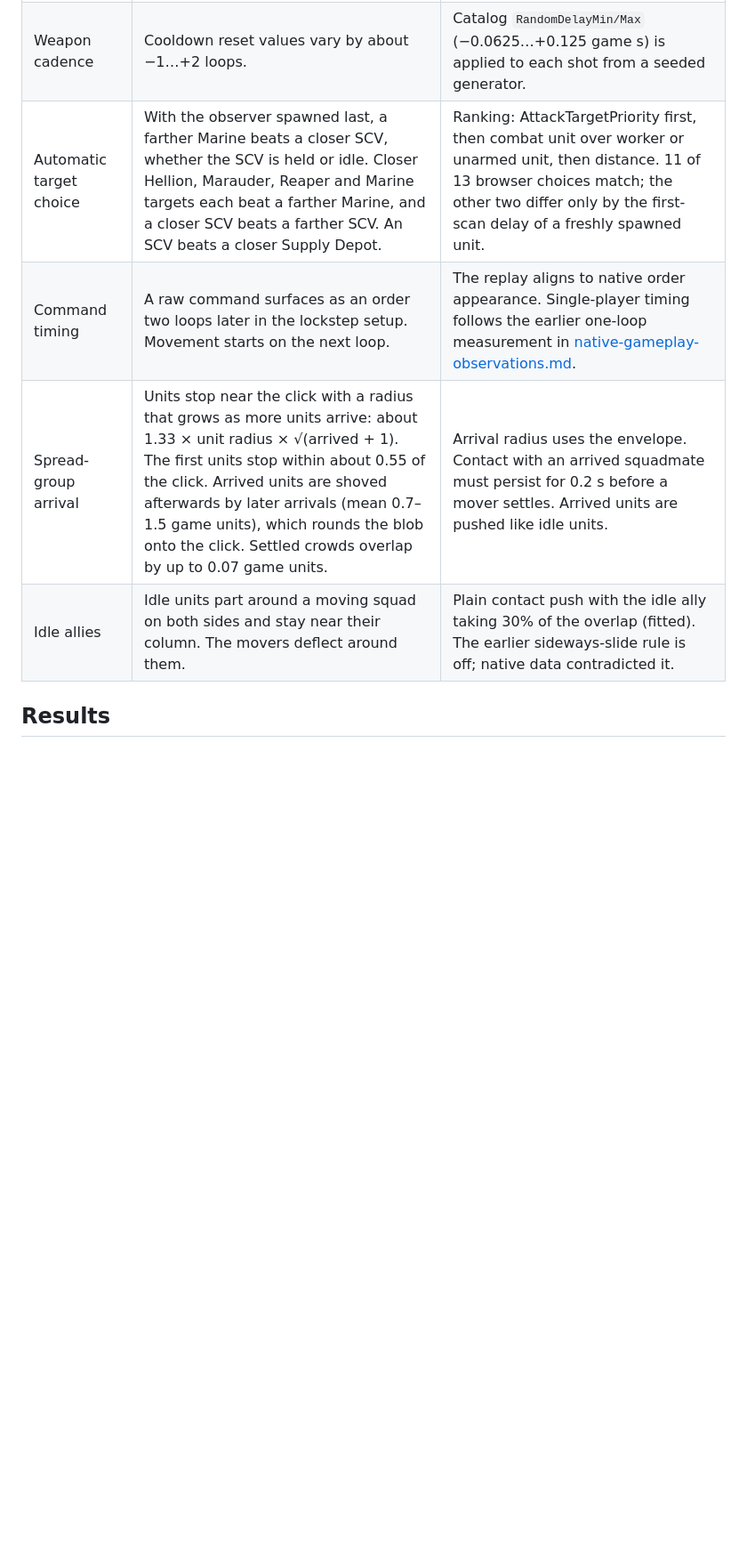
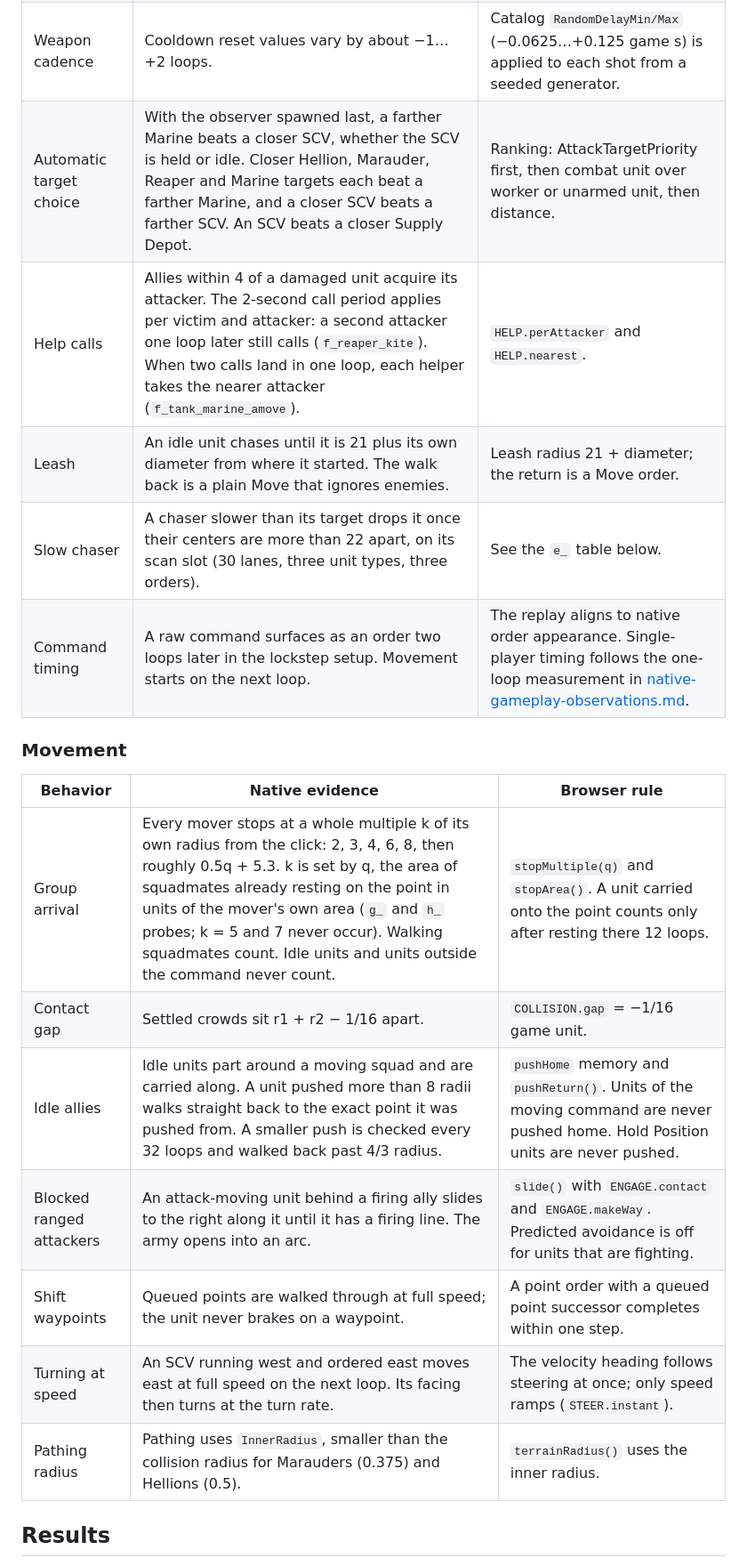
Before and after one commit to AceAtDev/rts-cc2, a Markdown page: docs/native-feel-fit.md, the part around one of its changes. Shown at 89% size. Rendered like a GitHub page; blank space fills up the shorter version.

Commit message:
Document the final native-fitted movement and unit-AI rules
Rewrite the fitted-rules section of native-feel-fit.md to match the
rules now in movement.js and combat.js, and mark the pre-native feel
pass as superseded where native traces replaced its rules.

Co-Authored-By: Claude Opus 5.5 <noreply@anthropic.com>
Claude-Session: https://claude.ai/code/session_014a6bboSEoyAbFctVJmzaDt

```diff
--- a/docs/native-feel-fit.md
+++ b/docs/native-feel-fit.md
@@ -21,8 +26,21 @@ Native binaries, maps and raw traces stay outside the repository under the resea
 | Weapon cadence | Cooldown reset values vary by about −1…+2 loops. | Catalog `RandomDelayMin/Max` (−0.0625…+0.125 game s) is applied to each shot from a seeded generator. |
-| Automatic target choice | With the observer spawned last, a farther Marine beats a closer SCV, whether the SCV is held or idle. Closer Hellion, Marauder, Reaper and Marine targets each beat a farther Marine, and a closer SCV beats a farther SCV. An SCV beats a closer Supply Depot. | Ranking: AttackTargetPriority first, then combat unit over worker or unarmed unit, then distance. 11 of 13 browser choices match; the other two differ only by the first-scan delay of a freshly spawned unit. |
-| Command timing | A raw command surfaces as an order two loops later in the lockstep setup. Movement starts on the next loop. | The replay aligns to native order appearance. Single-player timing follows the earlier one-loop measurement in [native-gameplay-observations.md](native-gameplay-observations.md). |
-| Spread-group arrival | Units stop near the click with a radius that grows as more units arrive: about 1.33 × unit radius × √(arrived + 1). The first units stop within about 0.55 of the click. Arrived units are shoved afterwards by later arrivals (mean 0.7–1.5 game units), which rounds the blob onto the click. Settled crowds overlap by up to 0.07 game units. | Arrival radius uses the envelope. Contact with an arrived squadmate must persist for 0.2 s before a mover settles. Arrived units are pushed like idle units. |
-| Idle allies | Idle units part around a moving squad on both sides and stay near their column. The movers deflect around them. | Plain contact push with the idle ally taking 30% of the overlap (fitted). The earlier sideways-slide rule is off; native data contradicted it. |
+| Automatic target choice | With the observer spawned last, a farther Marine beats a closer SCV, whether the SCV is held or idle. Closer Hellion, Marauder, Reaper and Marine targets each beat a farther Marine, and a closer SCV beats a farther SCV. An SCV beats a closer Supply Depot. | Ranking: AttackTargetPriority first, then combat unit over worker or unarmed unit, then distance. |
+| Help calls | Allies within 4 of a damaged unit acquire its attacker. The 2-second call period applies per victim and attacker: a second attacker one loop later still calls (`f_reaper_kite`). When two calls land in one loop, each helper takes the nearer attacker (`f_tank_marine_amove`). | `HELP.perAttacker` and `HELP.nearest`. |
+| Leash | An idle unit chases until it is 21 plus its own diameter from where it started. The walk back is a plain Move that ignores enemies. | Leash radius 21 + diameter; the return is a Move order. |
+| Slow chaser | A chaser slower than its target drops it once their centers are more than 22 apart, on its scan slot (30 lanes, three unit types, three orders). | See the `e_` table below. |
+| Command timing | A raw command surfaces as an order two loops later in the lockstep setup. Movement starts on the next loop. | The replay aligns to native order appearance. Single-player timing follows the one-loop measurement in [native-gameplay-observations.md](native-gameplay-observations.md). |
+
+### Movement
+
+| Behavior | Native evidence | Browser rule |
+| --- | --- | --- |
+| Group arrival | Every mover stops at a whole multiple k of its own radius from the click: 2, 3, 4, 6, 8, then roughly 0.5q + 5.3. k is set by q, the area of squadmates already resting on the point in units of the mover's own area (`g_` and `h_` probes; k = 5 and 7 never occur). Walking squadmates count. Idle units and units outside the command never count. | `stopMultiple(q)` and `stopArea()`. A unit carried onto the point counts only after resting there 12 loops. |
+| Contact gap | Settled crowds sit r1 + r2 − 1/16 apart. | `COLLISION.gap` = −1/16 game unit. |
+| Idle allies | Idle units part around a moving squad and are carried along. A unit pushed more than 8 radii walks straight back to the exact point it was pushed from. A smaller push is checked every 32 loops and walked back past 4/3 radius. | `pushHome` memory and `pushReturn()`. Units of the moving command are never pushed home. Hold Position units are never pushed. |
+| Blocked ranged attackers | An attack-moving unit behind a firing ally slides to the right along it until it has a firing line. The army opens into an arc. | `slide()` with `ENGAGE.contact` and `ENGAGE.makeWay`. Predicted avoidance is off for units that are fighting. |
+| Shift waypoints | Queued points are walked through at full speed; the unit never brakes on a waypoint. | A point order with a queued point successor completes within one step. |
+| Turning at speed | An SCV running west and ordered east moves east at full speed on the next loop. Its facing then turns at the turn rate. | The velocity heading follows steering at once; only speed ramps (`STEER.instant`). |
+| Pathing radius | Pathing uses `InnerRadius`, smaller than the collision radius for Marauders (0.375) and Hellions (0.5). | `terrainRadius()` uses the inner radius. |
 
 ## Results
 
```
Also changed, not shown: other parts of docs/native-feel-fit.md (+7 -2 lines), docs/sc2-feel-pass.md (+2 -0 lines).
